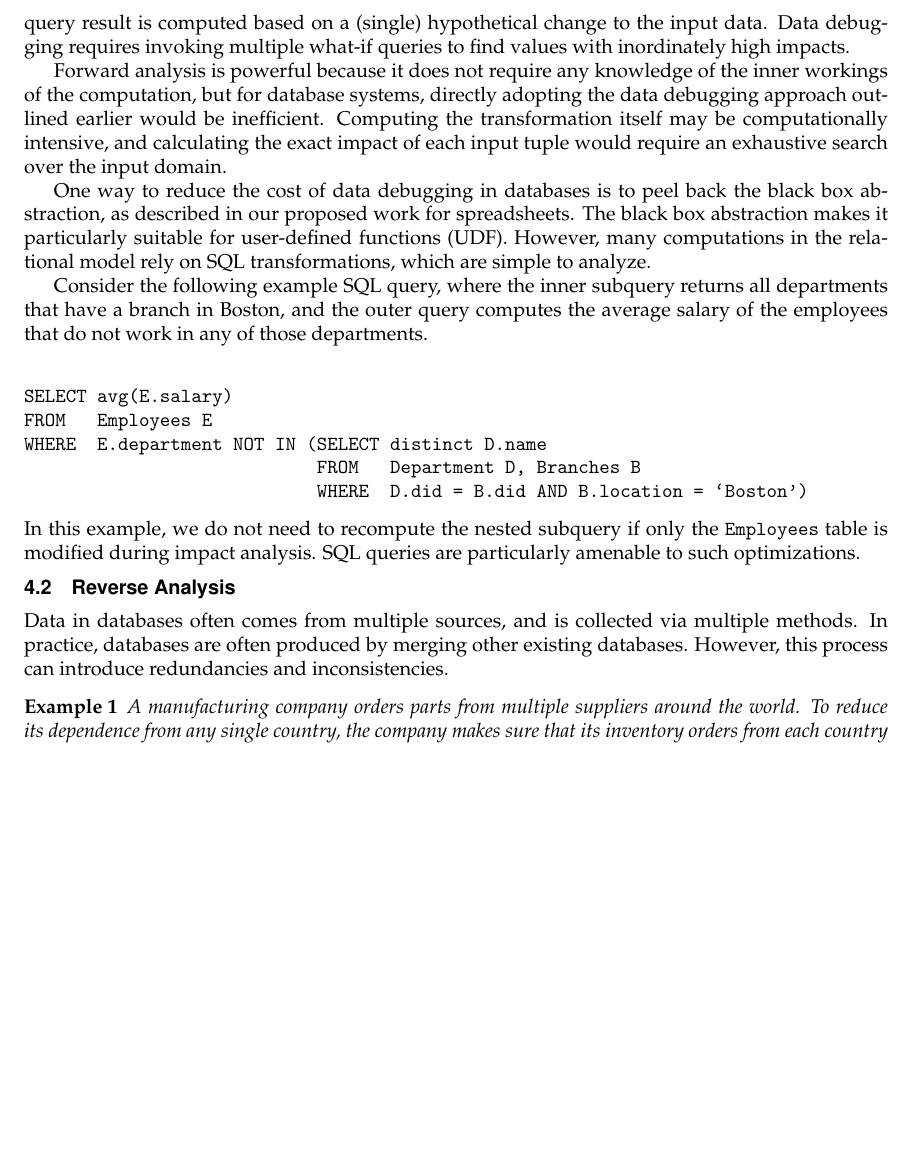
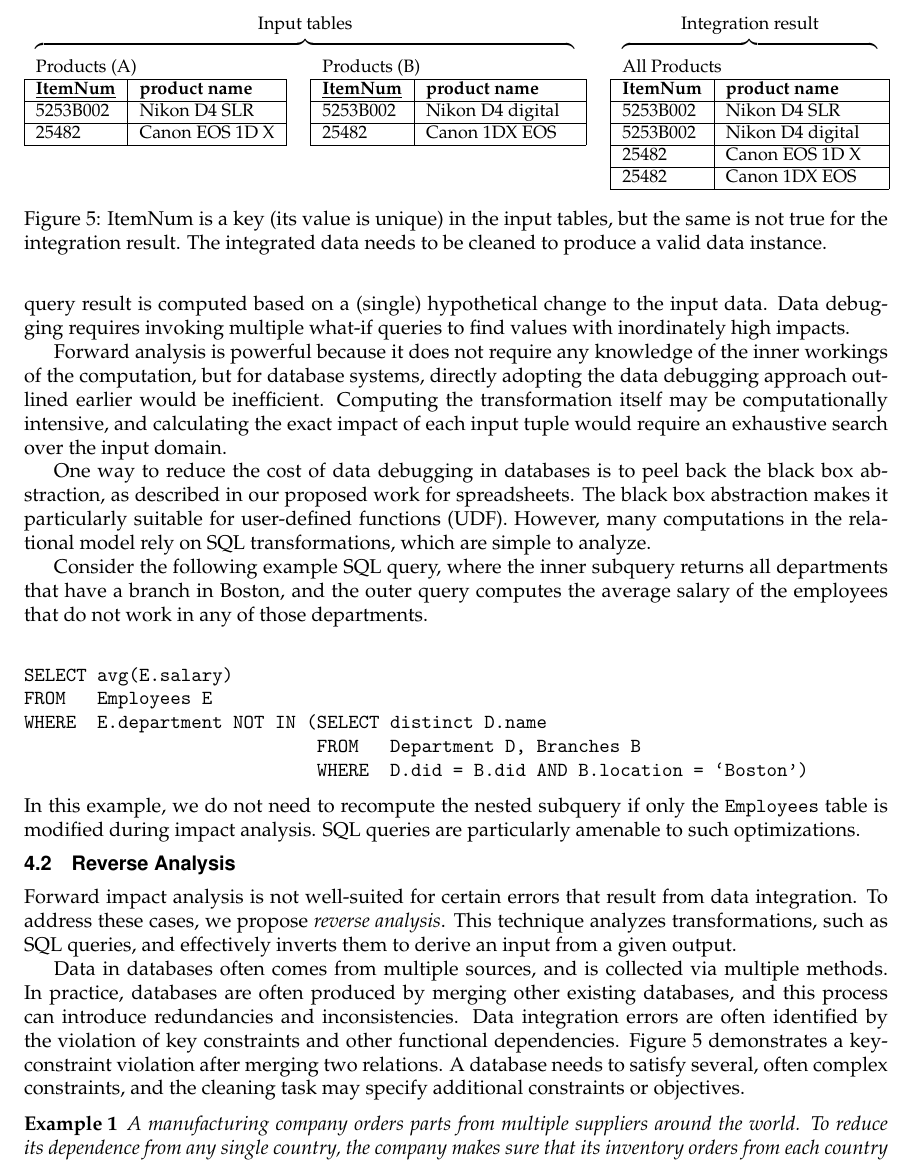
Before and after one commit to plasma-umass/DataDebug, a LaTeX document (NSF-CCF-2012/project.tex, which reads NSF-CCF-2012/bidirectional.tex): part of page 12 of 20, cut at the place of the change, the shorter picture padded with empty space. Compiled offline with pdfLaTeX.

Commit message:
changes to reverse analysis. Added integration example

```diff
--- a/NSF-CCF-2012/bidirectional.tex
+++ b/NSF-CCF-2012/bidirectional.tex
@@ -85,11 +85,34 @@ analysis. SQL queries are particularly amenable to such optimizations.
 
 \subsection{Reverse Analysis} % (fold)
 \label{sub:reverse_analysis}
+Forward impact analysis is not well-suited for certain errors that
+result from data integration. To address these cases, we propose \emph{reverse analysis}. This technique analyzes transformations, such as SQL queries, and effectively inverts them to derive an input from a given output.
 
-Data in databases often comes from multiple sources, and is collected
-via multiple methods.  In practice, databases are often produced by
-merging other existing databases. However, this process can introduce
-redundancies and inconsistencies.
+Data in databases often comes from multiple
+sources, and is collected via multiple methods. In practice, databases are
+often produced by merging other existing databases, and this process can
+introduce redundancies and inconsistencies. Data integration errors are often identified by the violation of key constraints and other functional dependencies. Figure~\ref{fig:integrationExample} demonstrates a key-constraint violation after merging two relations. A database needs to satisfy several, often complex constraints, and the cleaning task may specify additional constraints or objectives.
+
+\begin{figure}
+	\small{\begin{tabular}{|l|l|l|l|l|l|l|l|}
+		\multicolumn{5}{c}{Input tables} & \multicolumn{1}{l}{}& \multicolumn{2}{c}{Integration result}\\
+		\multicolumn{5}{c}{$\overbrace{\rule{9.5cm}{0pt}}$} & \multicolumn{1}{l}{}& \multicolumn{2}{c}{$\overbrace{\rule{4.5cm}{0pt}}$}\\
+		\multicolumn{2}{l}{Products (A)} & \multicolumn{1}{l}{} & \multicolumn{2}{l}{Products (B)} & \multicolumn{1}{l}{} & \multicolumn{2}{l}{All Products}\\
+		\cline{1-2}\cline{4-5}\cline{7-8}
+		\textbf{\underline{ItemNum}} & \textbf{product name} & \multicolumn{1}{l|}{} & \textbf{\underline{ItemNum}} & \textbf{product name} & \multicolumn{1}{l|}{} & \textbf{ItemNum} & \textbf{product name}\\
+		\cline{1-2}\cline{4-5}\cline{7-8}
+		5253B002 & Nikon D4 SLR & \multicolumn{1}{l|}{} & 5253B002 & Nikon D4 digital & \multicolumn{1}{l|}{} & 5253B002 & Nikon D4 SLR\\
+		\cline{1-2}\cline{4-5}\cline{7-8}
+		25482 & Canon EOS 1D X & \multicolumn{1}{l|}{} & 25482 & Canon 1DX EOS & \multicolumn{1}{l|}{} & 5253B002 & Nikon D4 digital\\
+		\cline{1-2}\cline{4-5}\cline{7-8}
+		\multicolumn{6}{l|}{} & 25482 & Canon EOS 1D X\\
+		\cline{7-8}
+		\multicolumn{6}{l|}{} & 25482 & Canon 1DX EOS\\
+		\cline{7-8}
+
+	\end{tabular}}
+	\caption{ItemNum is a key (its value is unique) in the input tables, but the same is not true for the integration result. The integrated data needs to be cleaned to produce a valid data instance.}\label{fig:integrationExample}
+\end{figure}
 
 \begin{example}\label{ex:how-to}
 A manufacturing company orders parts from multiple suppliers around
```
Also changed, not shown: NSF-CCF-2012/bidirectional.tex (2 more changed lines).
